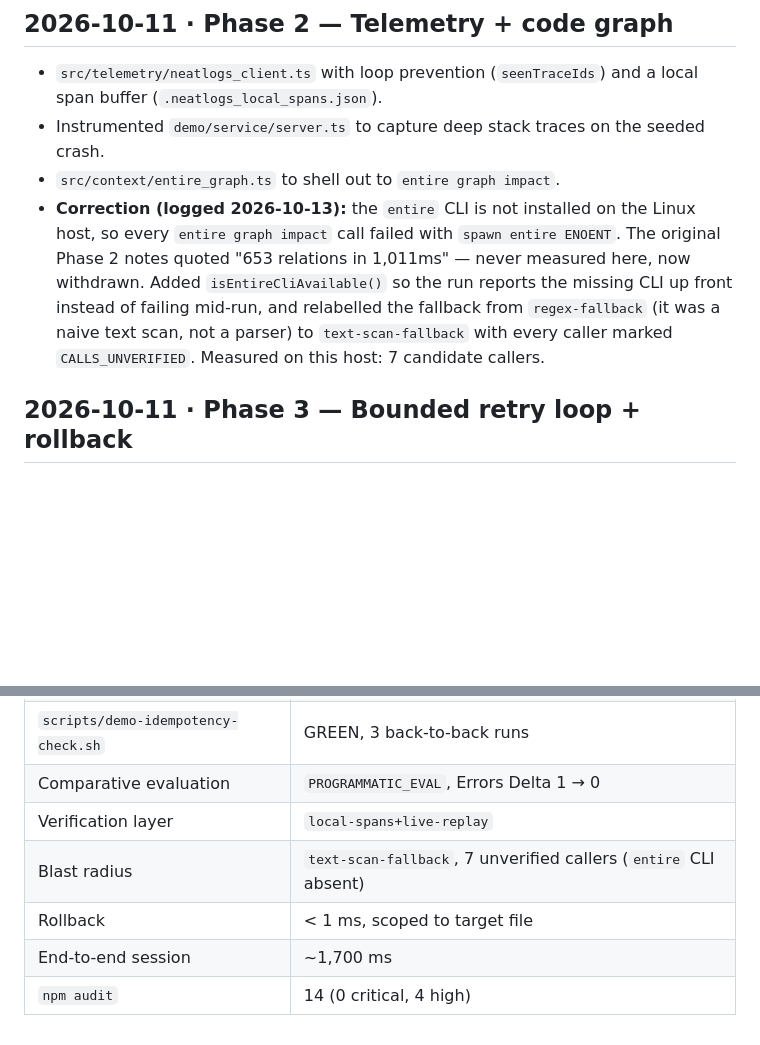
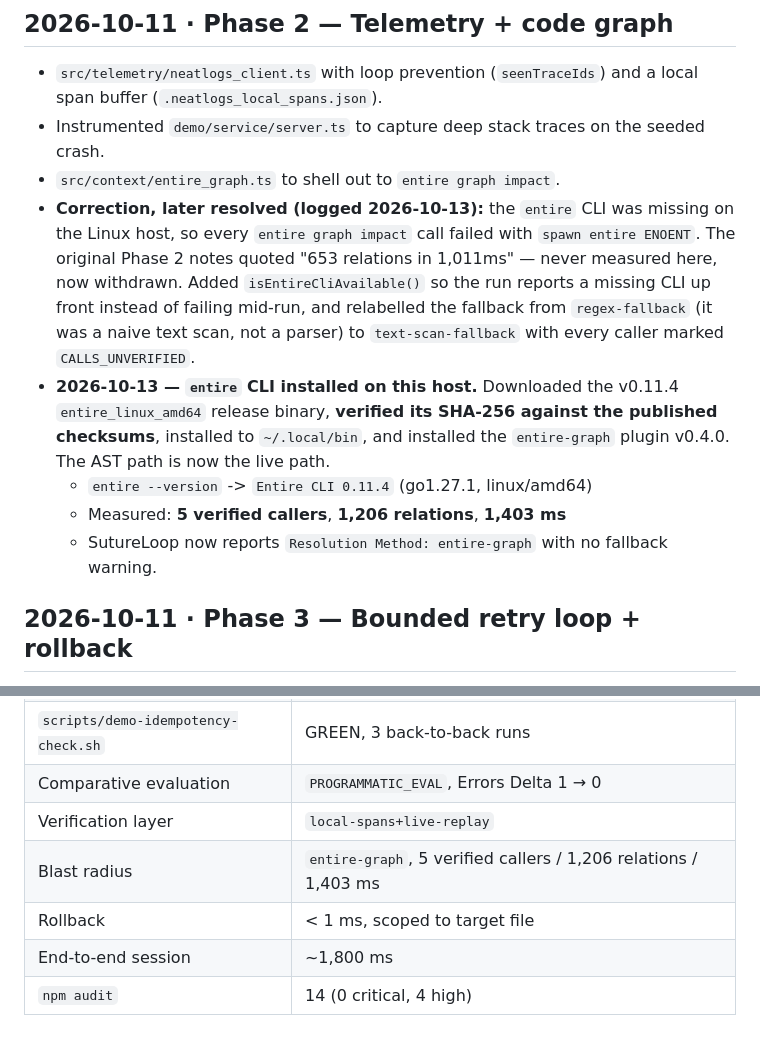
Before and after one commit to natureloved/SutureLoop, a Markdown page: changelog.md, 2 parts joined by grey strips. Drawn GitHub-style; blank space fills up the shorter version.

```diff
--- a/changelog.md
+++ b/changelog.md
@@ -34,14 +34,22 @@ Format: date (UTC) · phase · what changed · measured result.
 - Instrumented `demo/service/server.ts` to capture deep stack traces on the
   seeded crash.
 - `src/context/entire_graph.ts` to shell out to `entire graph impact`.
-- **Correction (logged 2026-10-13):** the `entire` CLI is not installed on the
-  Linux host, so every `entire graph impact` call failed with
+- **Correction, later resolved (logged 2026-10-13):** the `entire` CLI was
+  missing on the Linux host, so every `entire graph impact` call failed with
   `spawn entire ENOENT`. The original Phase 2 notes quoted "653 relations in
   1,011ms" — never measured here, now withdrawn. Added
-  `isEntireCliAvailable()` so the run reports the missing CLI up front instead
-  of failing mid-run, and relabelled the fallback from `regex-fallback` (it was
-  a naive text scan, not a parser) to `text-scan-fallback` with every caller
-  marked `CALLS_UNVERIFIED`. Measured on this host: 7 candidate callers.
+  `isEntireCliAvailable()` so the run reports a missing CLI up front instead of
+  failing mid-run, and relabelled the fallback from `regex-fallback` (it was a
+  naive text scan, not a parser) to `text-scan-fallback` with every caller
+  marked `CALLS_UNVERIFIED`.
+- **2026-10-13 — `entire` CLI installed on this host.** Downloaded the
+  v0.11.4 `entire_linux_amd64` release binary, **verified its SHA-256 against
+  the published checksums**, installed to `~/.local/bin`, and installed the
+  `entire-graph` plugin v0.4.0. The AST path is now the live path.
+  - `entire --version` -> `Entire CLI 0.11.4` (go1.27.1, linux/amd64)
+  - Measured: **5 verified callers**, **1,206 relations**, **1,403 ms**
+  - SutureLoop now reports `Resolution Method: entire-graph` with no fallback
+    warning.
 
 ## 2026-10-11 · Phase 3 — Bounded retry loop + rollback
 
@@ -123,7 +131,7 @@ Format: date (UTC) · phase · what changed · measured result.
 | `scripts/demo-idempotency-check.sh` | GREEN, 3 back-to-back runs |
 | Comparative evaluation | `PROGRAMMATIC_EVAL`, Errors Delta 1 → 0 |
 | Verification layer | `local-spans+live-replay` |
-| Blast radius | `text-scan-fallback`, 7 unverified callers (`entire` CLI absent) |
+| Blast radius | `entire-graph`, 5 verified callers / 1,206 relations / 1,403 ms |
 | Rollback | < 1 ms, scoped to target file |
-| End-to-end session | ~1,700 ms |
+| End-to-end session | ~1,800 ms |
 | `npm audit` | 14 (0 critical, 4 high) |
```
Also changed, not shown: HACKATHON.md (+5 -5 lines), README.md (+11 -7 lines).
